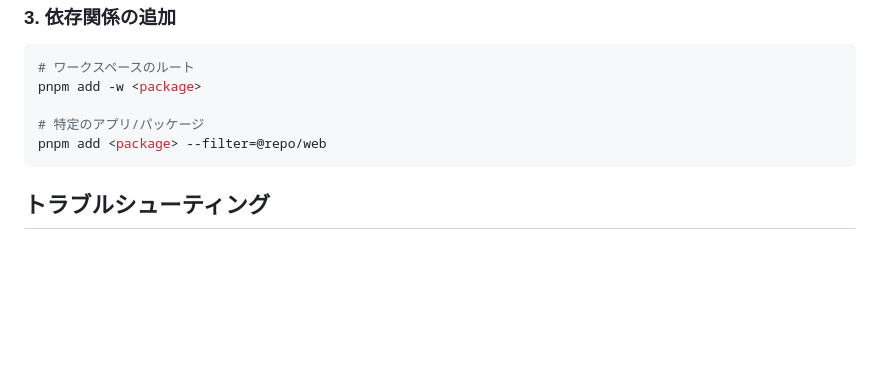
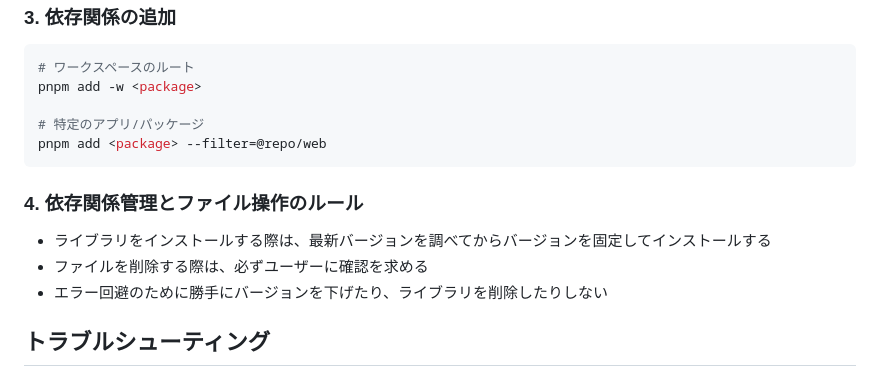
Before and after one commit to atsushi-h/web-native-monorepo-template, a Markdown page: CLAUDE.md, the part around the change. GitHub-like rendering; blank space fills up the shorter version.

Commit message:
docs: CLAUDE.mdに依存関係管理とファイル操作のルールを追加 (#22)
開発のベストプラクティスセクションに以下のルールを追加:
- ライブラリインストール時の最新バージョン調査とバージョン固定
- ファイル削除時のユーザー確認要求
- エラー回避のための勝手なバージョン変更・ライブラリ削除の禁止

🤖 Generated with [Claude Code](https://claude.ai/code)

Co-authored-by: Claude <noreply@anthropic.com>

````diff
--- a/CLAUDE.md
+++ b/CLAUDE.md
@@ -104,6 +104,11 @@ pnpm add -w <package>
 pnpm add <package> --filter=@repo/web
 ```
 
+### 4. 依存関係管理とファイル操作のルール
+- ライブラリをインストールする際は、最新バージョンを調べてからバージョンを固定してインストールする
+- ファイルを削除する際は、必ずユーザーに確認を求める
+- エラー回避のために勝手にバージョンを下げたり、ライブラリを削除したりしない
+
 ## トラブルシューティング
 
 ### よくある問題と解決方法
````
